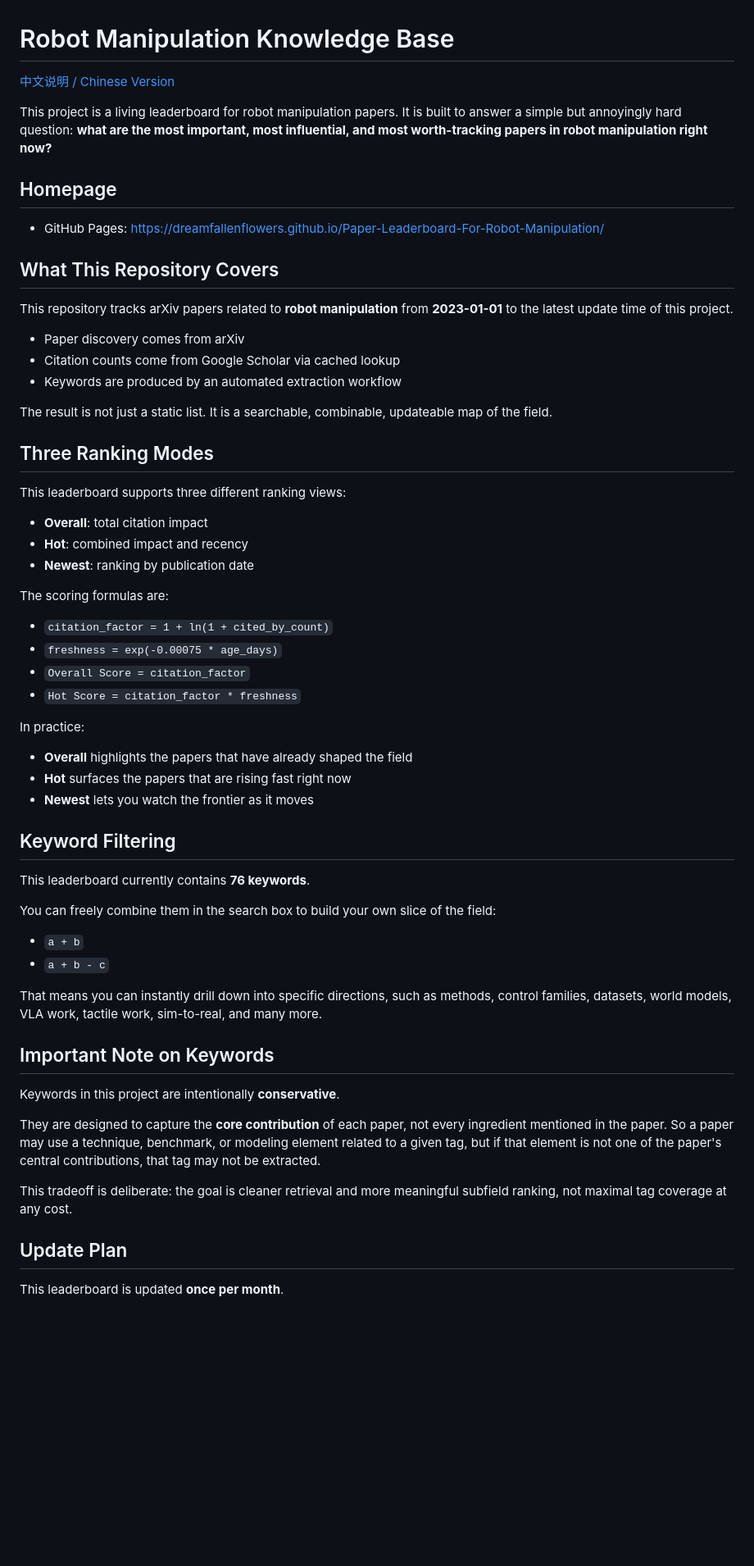
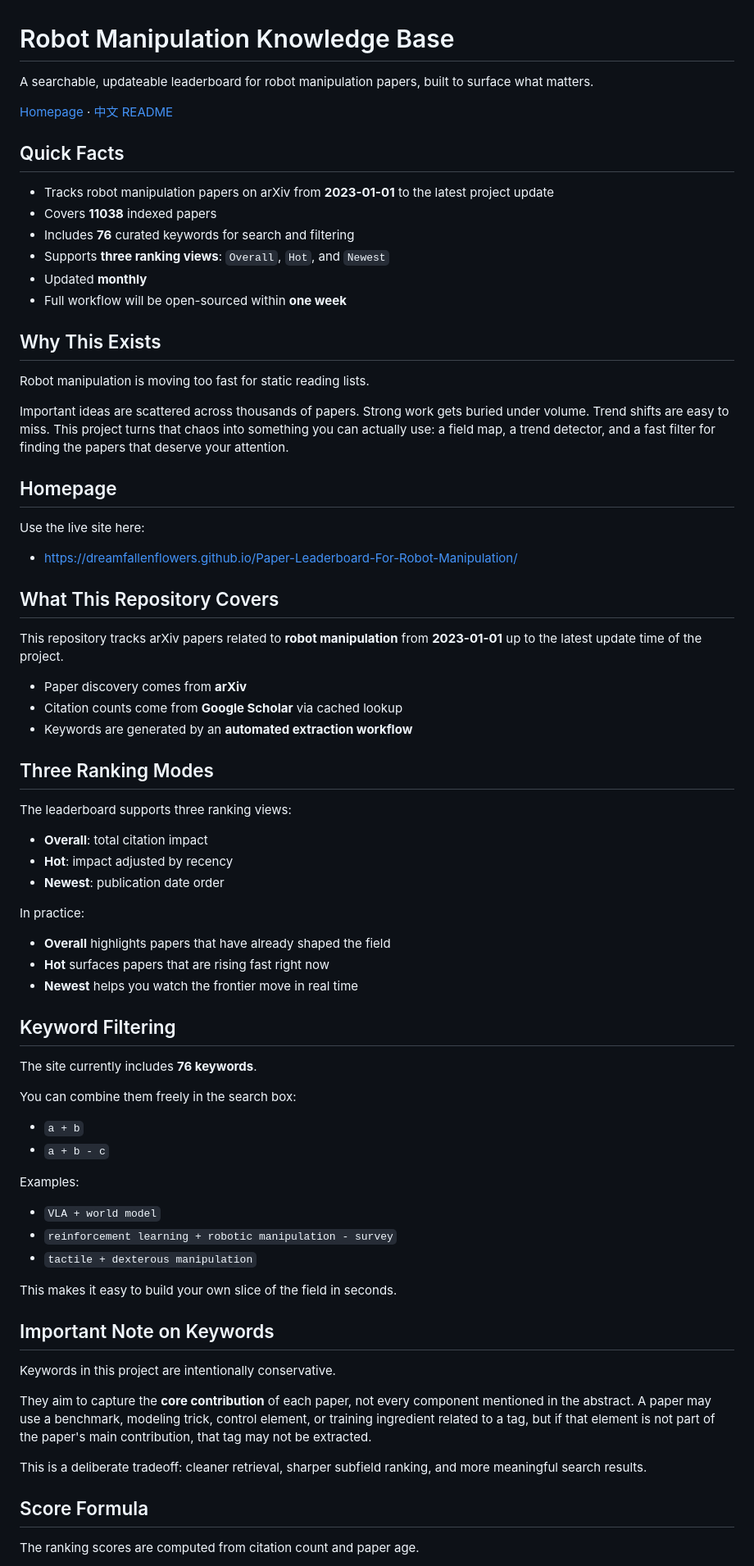
Before and after one commit to DreamFallenFlowers/Paper-Leaderboard-For-Robot-Manipulation, a Markdown page: README.md, the part around one of its changes. Shown at 82% size. Rendered like a GitHub page; blank space fills up the shorter version.

```diff
--- a/README.md
+++ b/README.md
@@ -1,64 +1,78 @@
 # Robot Manipulation Knowledge Base
 
-[中文说明 / Chinese Version](./README.zh-CN.md)
+A searchable, updateable leaderboard for robot manipulation papers, built to surface what matters.
 
-This project is a living leaderboard for robot manipulation papers. It is built to answer a simple but annoyingly hard question: **what are the most important, most influential, and most worth-tracking papers in robot manipulation right now?**
+[Homepage](https://dreamfallenflowers.github.io/Paper-Leaderboard-For-Robot-Manipulation/) · [中文 README](./README.zh-CN.md)
+
+## Quick Facts
+
+- Tracks robot manipulation papers on arXiv from **2023-01-01** to the latest project update
+- Covers **11038** indexed papers
+- Includes **76** curated keywords for search and filtering
+- Supports **three ranking views**: `Overall`, `Hot`, and `Newest`
+- Updated **monthly**
+- Full workflow will be open-sourced within **one week**
+
+## Why This Exists
+
+Robot manipulation is moving too fast for static reading lists.
+
+Important ideas are scattered across thousands of papers. Strong work gets buried under volume. Trend shifts are easy to miss. This project turns that chaos into something you can actually use: a field map, a trend detector, and a fast filter for finding the papers that deserve your attention.
 
 ## Homepage
 
-- GitHub Pages: https://dreamfallenflowers.github.io/Paper-Leaderboard-For-Robot-Manipulation/
+Use the live site here:
+
+- https://dreamfallenflowers.github.io/Paper-Leaderboard-For-Robot-Manipulation/
 
 ## What This Repository Covers
 
-This repository tracks arXiv papers related to **robot manipulation** from **2023-01-01** to the latest update time of this project.
+This repository tracks arXiv papers related to **robot manipulation** from **2023-01-01** up to the latest update time of the project.
 
-- Paper discovery comes from arXiv
-- Citation counts come from Google Scholar via cached lookup
-- Keywords are produced by an automated extraction workflow
-
-The result is not just a static list. It is a searchable, combinable, updateable map of the field.
+- Paper discovery comes from **arXiv**
+- Citation counts come from **Google Scholar** via cached lookup
+- Keywords are generated by an **automated extraction workflow**
 
 ## Three Ranking Modes
 
-This leaderboard supports three different ranking views:
+The leaderboard supports three ranking views:
 
 - **Overall**: total citation impact
-- **Hot**: combined impact and recency
-- **Newest**: ranking by publication date
-
-The scoring formulas are:
-
-- `citation_factor = 1 + ln(1 + cited_by_count)`
-- `freshness = exp(-0.00075 * age_days)`
-- `Overall Score = citation_factor`
-- `Hot Score = citation_factor * freshness`
+- **Hot**: impact adjusted by recency
+- **Newest**: publication date order
 
 In practice:
 
-- **Overall** highlights the papers that have already shaped the field
-- **Hot** surfaces the papers that are rising fast right now
-- **Newest** lets you watch the frontier as it moves
+- **Overall** highlights papers that have already shaped the field
+- **Hot** surfaces papers that are rising fast right now
+- **Newest** helps you watch the frontier move in real time
 
 ## Keyword Filtering
 
-This leaderboard currently contains **76 keywords**.
+The site currently includes **76 keywords**.
 
-You can freely combine them in the search box to build your own slice of the field:
+You can combine them freely in the search box:
 
 - `a + b`
 - `a + b - c`
 
-That means you can instantly drill down into specific directions, such as methods, control families, datasets, world models, VLA work, tactile work, sim-to-real, and many more.
+Examples:
+
+- `VLA + world model`
+- `reinforcement learning + robotic manipulation - survey`
+- `tactile + dexterous manipulation`
+
+This makes it easy to build your own slice of the field in seconds.
 
 ## Important Note on Keywords
 
-Keywords in this project are intentionally **conservative**.
+Keywords in this project are intentionally conservative.
 
-They are designed to capture the **core contribution** of each paper, not every ingredient mentioned in the paper. So a paper may use a technique, benchmark, or modeling element related to a given tag, but if that element is not one of the paper's central contributions, that tag may not be extracted.
+They aim to capture the **core contribution** of each paper, not every component mentioned in the abstract. A paper may use a benchmark, modeling trick, control element, or training ingredient related to a tag, but if that element is not part of the paper's main contribution, that tag may not be extracted.
 
-This tradeoff is deliberate: the goal is cleaner retrieval and more meaningful subfield ranking, not maximal tag coverage at any cost.
+This is a deliberate tradeoff: cleaner retrieval, sharper subfield ranking, and more meaningful search results.
 
-## Update Plan
+## Score Formula
 
-This leaderboard is updated **once per month**.
+The ranking scores are computed from citation count and paper age.
 
```
Also changed, not shown: other parts of README.md (+20 -4 lines), README.zh-CN.md (+65 -38 lines).
